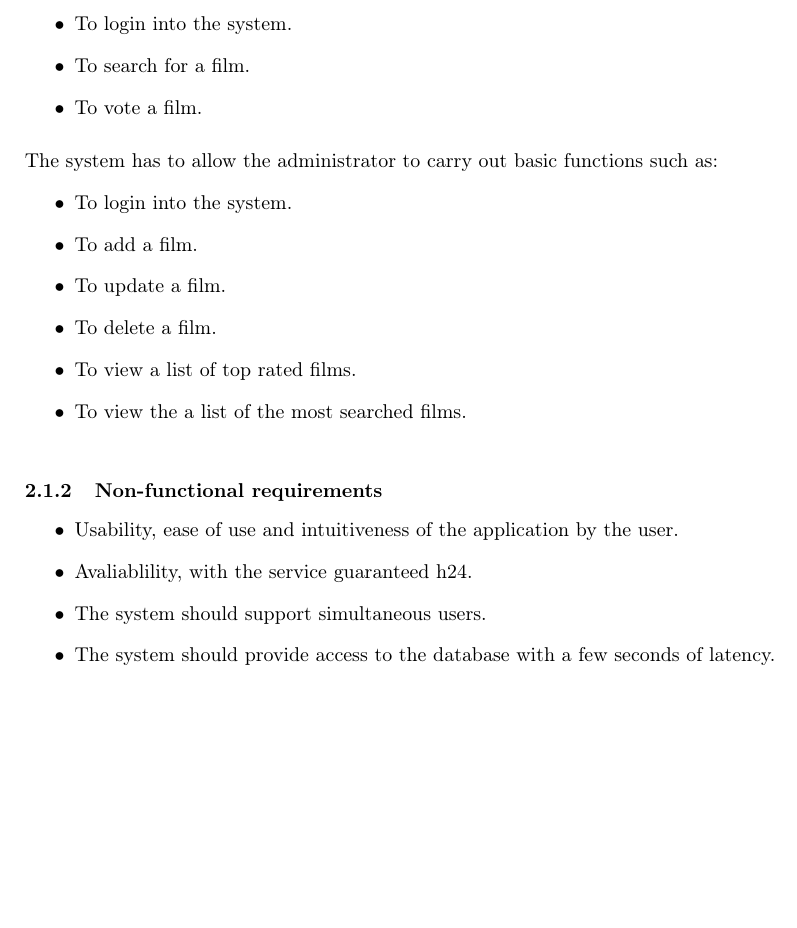
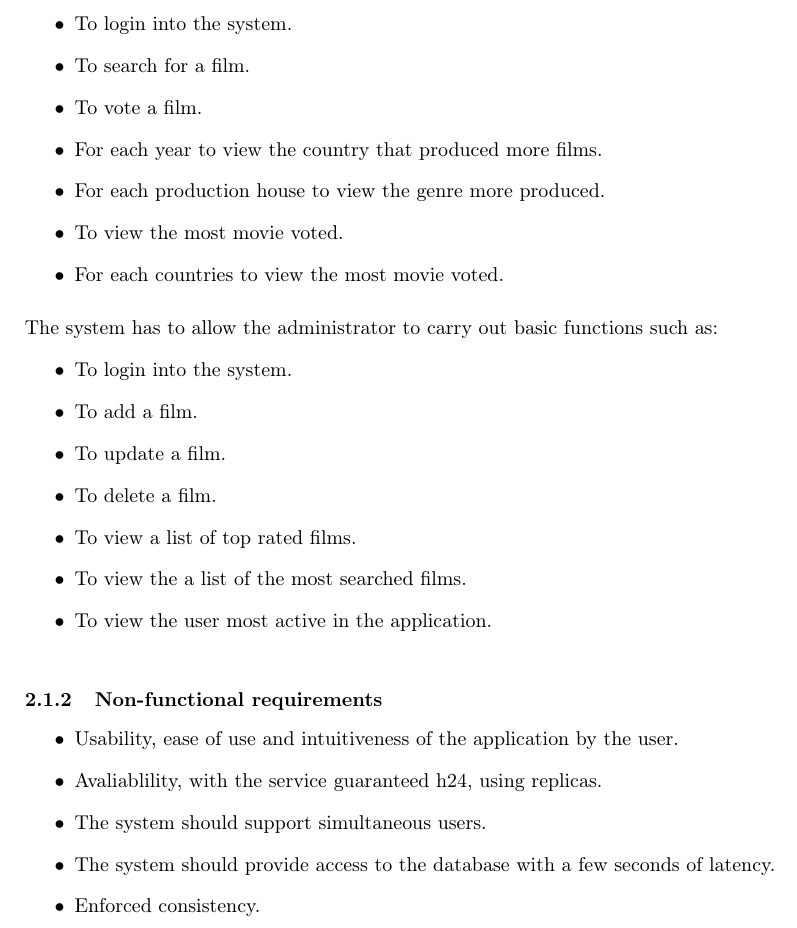
Before and after one commit to Geghi/Task2, a LaTeX document (doc/documentazione.tex): part of page 4 of 8 before the commit and part of page 5 of 9 after it, cut so that both start at the same text, the shorter picture padded with empty space. Compiled offline with pdfLaTeX.

Commit message:
add mokup and add some requirements

```diff
--- a/doc/documentazione.tex
+++ b/doc/documentazione.tex
@@ -71,6 +83,10 @@ The system has to allow the user to carry out basic functions such as:
 \item To login into the system.
 \item To search for a film.
 \item To vote a film.
+\item For each year to view the country that produced more films.
+\item For each production house to view the genre more produced.
+\item To view the most movie voted.
+\item For each countries to view the most movie voted.
 \end{itemize}
 \vspace{2mm}
 The system has to allow the administrator to carry out basic functions such as:
@@ -81,15 +97,17 @@ The system has to allow the administrator to carry out basic functions such as:
 \item To delete a film.
 \item To view a list of top rated films.
 \item To view the a list of the most searched films.
+\item To view the user most active in the application.
 \end{itemize}
 \vspace{2mm}
 
 \subsubsection{Non-functional requirements}
 \begin{itemize}
 \item Usability, ease of use and intuitiveness of the application by the user.
-\item Avaliablility, with the service guaranteed h24.
+\item Avaliablility, with the service guaranteed h24, using replicas.
 \item The system should support simultaneous users.
 \item The system should provide access to the database with a few seconds of latency.
+\item Enforced consistency.
 \end{itemize}
 
 \clearpage
```
Also changed, not shown: doc/documentazione.pdf, doc/images/diagrams/admin_activity.png (added), doc/documentazione.tex (14 more changed lines), 4 other files.
